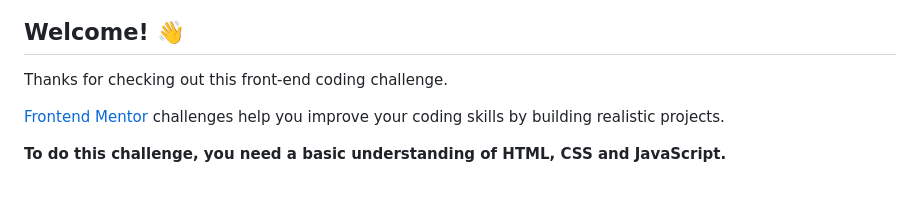
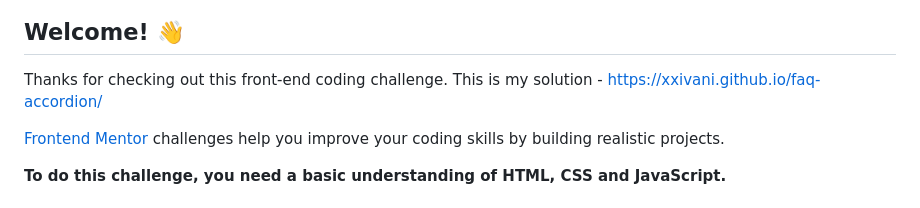
Before and after one commit to xxivani/faq-accordion, a Markdown page: README.md, the part around the change. Rendered like a GitHub page.

```diff
--- a/README.md
+++ b/README.md
@@ -5,6 +5,7 @@
 ## Welcome! 👋
 
 Thanks for checking out this front-end coding challenge.
+This is my solution - https://xxivani.github.io/faq-accordion/
 
 [Frontend Mentor](https://www.frontendmentor.io) challenges help you improve your coding skills by building realistic projects.
 
```
